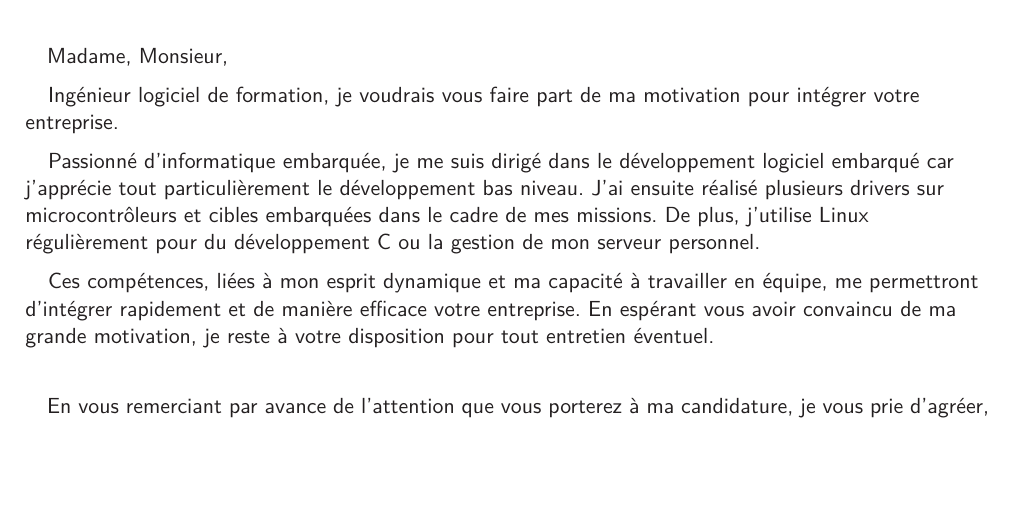
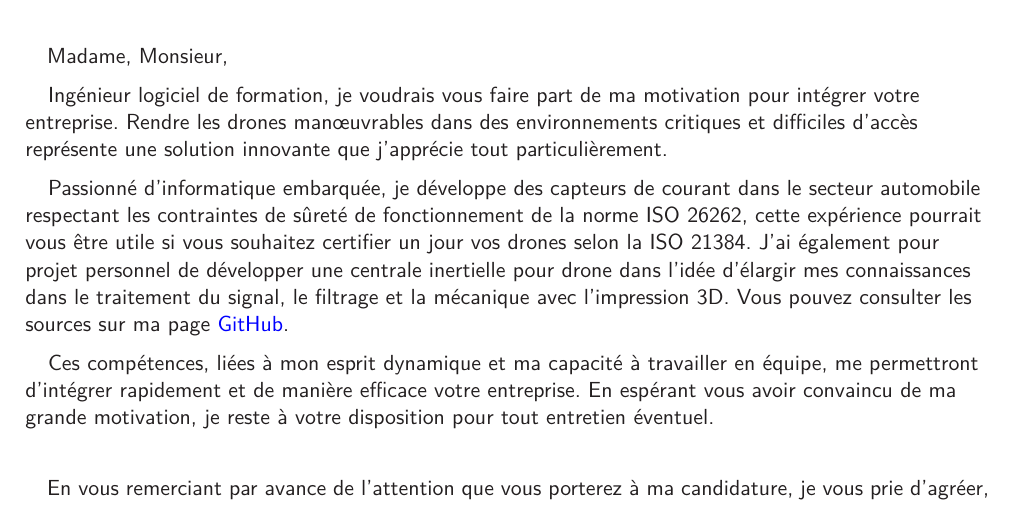
Before and after one commit to danpham/lm_fr, a LaTeX document (LM_dan_pham_ingenieur_logiciel_embarque.tex): part of the page, cut so that both start at the same text, the shorter picture padded with empty space. Compiled offline with LaTeX, dvips and Ghostscript.

Commit message:
Drone inspired

```diff
--- a/LM_dan_pham_ingenieur_logiciel_embarque.tex
+++ b/LM_dan_pham_ingenieur_logiciel_embarque.tex
@@ -23,7 +23,7 @@
 	citecolor=black,
 	filecolor=black,
 	linkcolor=black,
-	urlcolor=, % Pas de couleur pour les liens
+	urlcolor=blue, % Pas de couleur pour les liens
 	pdfborder={0 0 0}
 ]{hyperref}
 
@@ -100,11 +100,10 @@ Ville \\}
 \paragraph{}
 Madame, Monsieur,
 \par
-\hspace{0.4cm}Ingénieur logiciel de formation, je voudrais vous faire part de ma motivation pour intégrer votre
-entreprise.
+\hspace{0.4cm}Ingénieur logiciel de formation, je voudrais vous faire part de ma motivation pour intégrer votre entreprise. Rendre les drones manœuvrables dans des environnements critiques et difficiles d’accès représente une solution innovante que j’apprécie tout particulièrement.
 \par
-\hspace{0.4cm}Passionné d’informatique embarquée, je me suis dirigé dans le développement logiciel embarqué car
-j’apprécie tout particulièrement le développement bas niveau. J’ai ensuite réalisé plusieurs drivers sur microcontrôleurs et cibles embarquées dans le cadre de mes missions. De plus, j’utilise Linux régulièrement pour du développement C ou la gestion de mon serveur personnel.
+\hspace{0.4cm}Passionné d’informatique embarquée, je développe des capteurs de courant dans le secteur automobile respectant les contraintes de sûreté de fonctionnement de la norme ISO 26262, cette expérience pourrait vous être utile si vous souhaitez certifier un jour vos drones selon la ISO 21384. J’ai également pour
+projet personnel de développer une centrale inertielle pour drone dans l’idée d’élargir mes connaissances dans le traitement du signal, le filtrage et la mécanique avec l’impression 3D. Vous pouvez consulter les sources sur ma page \href{https://github.com/danpham}{GitHub}.
 \par
 \hspace{0.4cm}Ces compétences, liées à mon esprit dynamique et ma capacité à travailler en équipe, me permettront d’intégrer rapidement et de manière efficace votre entreprise. En espérant vous avoir convaincu de ma grande motivation, je reste à votre disposition pour tout entretien éventuel.
 \paragraph{}
```
